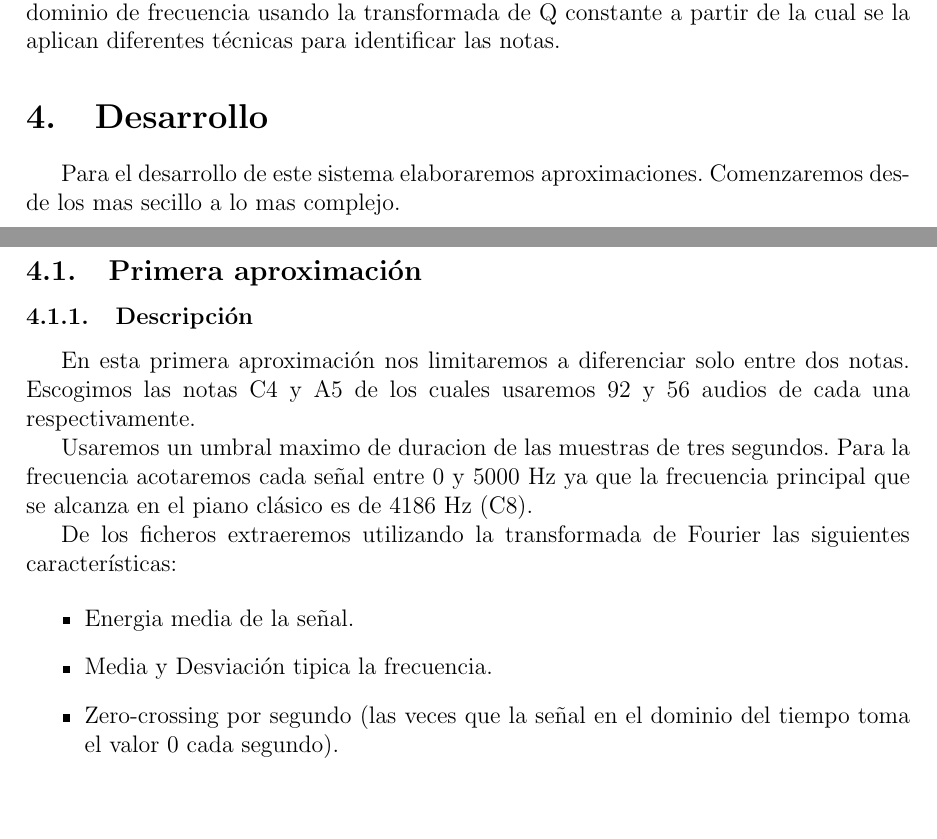
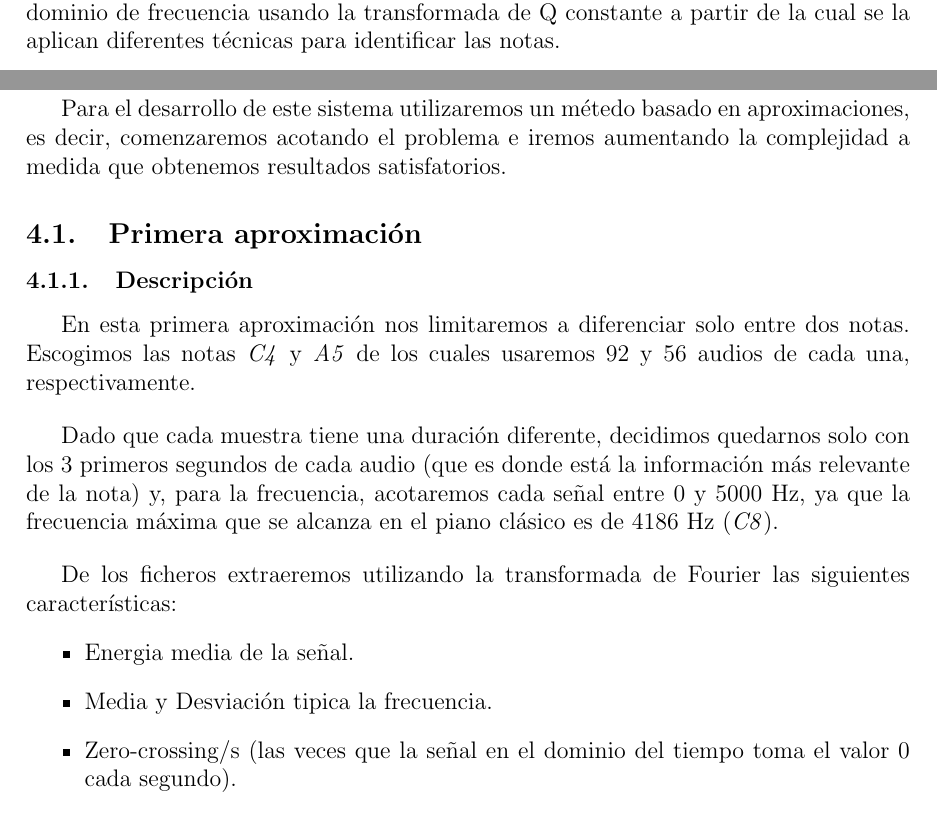
Before and after one commit to jorgehermo9/aa, a LaTeX document (docs/memoria.tex): two parts of pages 4 and 5 of 5, joined at a grey line, cut so that both start at the same text, the shorter picture padded with empty space. Compiled offline with pdfLaTeX.

Commit message:
Update: Memoria

```diff
--- a/docs/memoria.tex
+++ b/docs/memoria.tex
@@ -84,22 +85,24 @@ la transformada de Q constante a partir de la cual se la aplican diferentes téc
 \section{Desarrollo}
 \label{Desarrollo}
-Para el desarrollo de este sistema elaboraremos aproximaciones. Comenzaremos desde los mas secillo a lo mas complejo.
+Para el desarrollo de este sistema utilizaremos un métedo basado en aproximaciones, es decir, comenzaremos acotando el problema e iremos aumentando
+la complejidad a medida que obtenemos resultados satisfatorios.
 \subsection{Primera aproximación}
 \label{Primera aproximación}
 
 \subsubsection{Descripción}
 En esta primera aproximación nos limitaremos a diferenciar solo entre dos notas.
-Escogimos las notas C4 y A5 de los cuales usaremos 92 y 56 audios de cada una respectivamente.
+Escogimos las notas \textit{C4} y \textit{A5} de los cuales usaremos 92 y 56 audios de cada una, respectivamente.
 
-Usaremos un umbral maximo de duracion de las muestras de tres segundos. Para la frecuencia acotaremos
-cada señal entre 0 y 5000 Hz ya que la frecuencia principal que se alcanza en el piano clásico es de 4186 Hz (C8).
+\bigskip
+Dado que cada muestra tiene una duración diferente, decidimos quedarnos solo con los 3 primeros segundos de cada audio (que es donde está la información más
+relevante de la nota) y, para la frecuencia, acotaremos cada señal entre 0 y 5000 Hz, ya que la frecuencia máxima que se alcanza en el piano clásico es de 4186 Hz (\textit{C8}).
 
+\bigskip
 De los ficheros extraeremos utilizando la transformada de Fourier las siguientes características:
-
 \begin{itemize}
 	\item Energia media de la señal.
 	\item Media y Desviación tipica la frecuencia.
-	\item Zero-crossing por segundo (las veces que la señal en el dominio del tiempo toma el valor 0 cada segundo).
+	\item Zero-crossing/s (las veces que la señal en el dominio del tiempo toma el valor 0 cada segundo).
 \end{itemize}
 
 \section{Conclusiones}
```
Also changed, not shown: docs/memoria.pdf, docs/memoria.tex (1 more changed lines), 7 other files.
